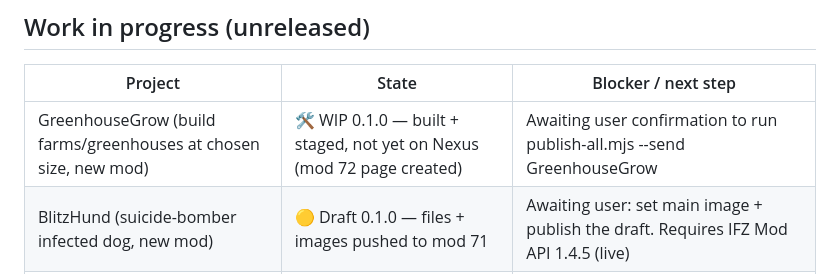
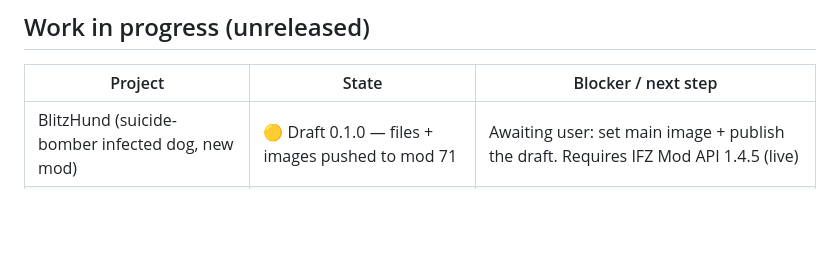
Before and after one commit to JaySNL/IFZMods, a Markdown page: STATUS.md, the part around the change. GitHub-like rendering; blank space fills up the shorter version.

```diff
--- a/STATUS.md
+++ b/STATUS.md
@@ -67,7 +67,6 @@ _No confirmed-open bugs on shipped mods. Add a row when a player reports one (or
 
 | Project | State | Blocker / next step |
 |---------|-------|---------------------|
-| GreenhouseGrow (build farms/greenhouses at chosen size, new mod) | 🛠 WIP 0.1.0 — built + staged, not yet on Nexus (mod 72 page created) | Awaiting user confirmation to run publish-all.mjs --send GreenhouseGrow |
 | BlitzHund (suicide-bomber infected dog, new mod) | 🟡 Draft 0.1.0 — files + images pushed to mod 71 | Awaiting user: set main image + publish the draft. Requires IFZ Mod API 1.4.5 (live) |
 | ElderPop proto (citizen life-cycle: age/retire/die) | 🛠 WIP 0.1.0, built | Seed age-pyramid (v0.2 internal iteration, same 0.1.0 label) not yet playtested — awaiting in-game verify |
 | StackBuild proto (rooftop buildings) | 🛠 WIP, built+deployed | Save/load fix (ground-anchor restore) — awaiting in-game verify |
```
Also changed, not shown: README.md (+4 -1 lines), tools/nexus-publish/RELEASE-QUEUE.md (+3 -1 lines).
